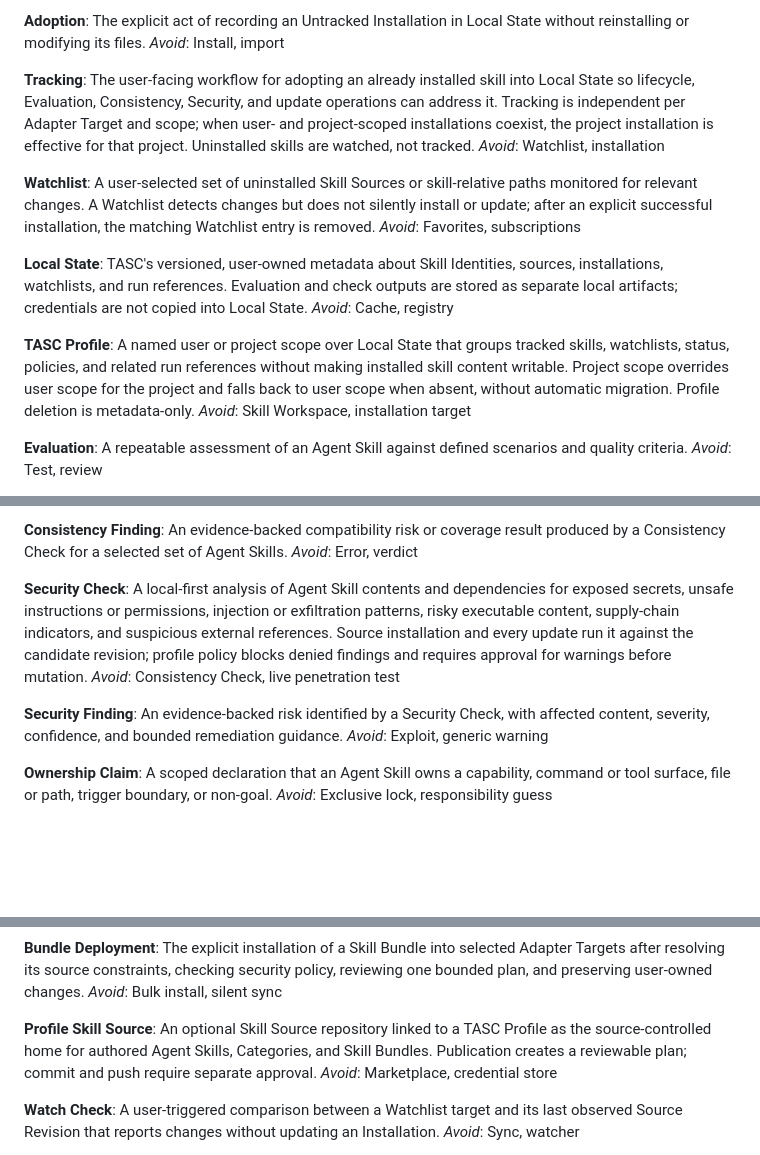
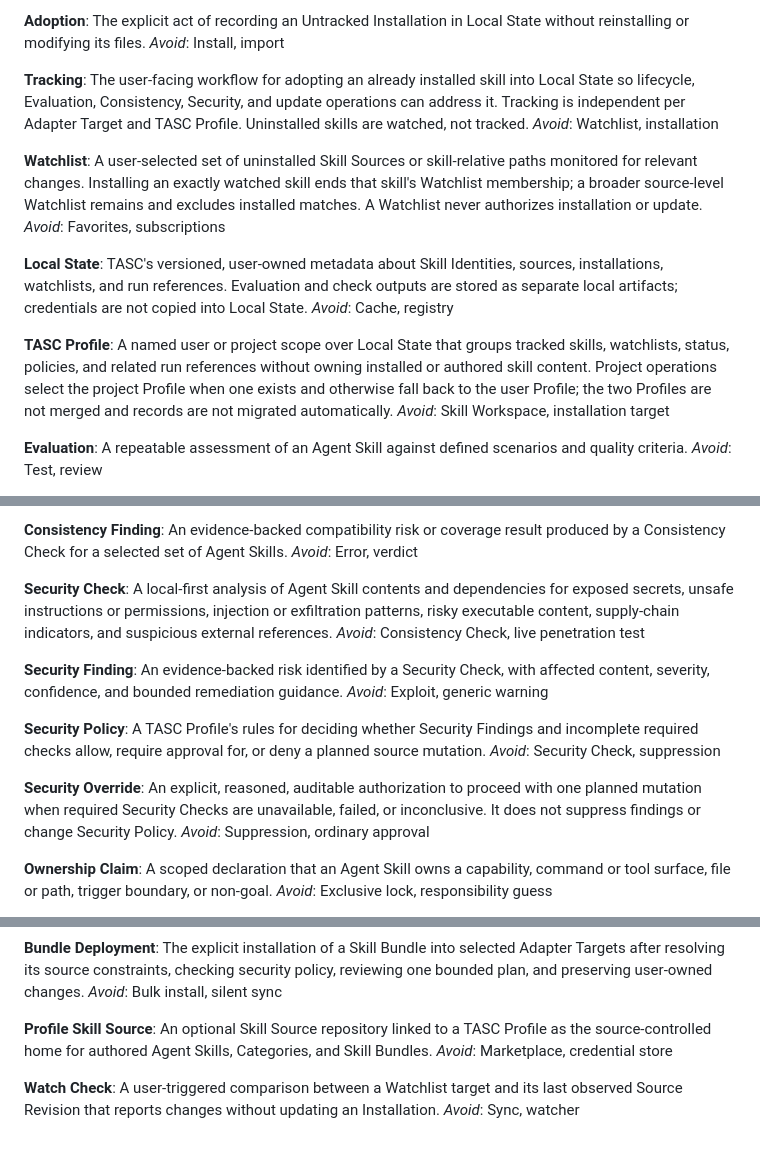
Before and after one commit to pascalvanderheiden/turbo-agent-skills-cli, a Markdown page: CONTEXT.md, 3 parts joined by grey strips. GitHub-like rendering; blank space fills up the shorter version.

Commit message:
Clarify profile and security policy semantics
Co-authored-by: Copilot App <223556219+Copilot@users.noreply.github.com>

```diff
--- a/CONTEXT.md
+++ b/CONTEXT.md
@@ -61,11 +61,11 @@ The explicit act of recording an Untracked Installation in Local State without r
 _Avoid_: Install, import
 
 **Tracking**:
-The user-facing workflow for adopting an already installed skill into Local State so lifecycle, Evaluation, Consistency, Security, and update operations can address it. Tracking is independent per Adapter Target and scope; when user- and project-scoped installations coexist, the project installation is effective for that project. Uninstalled skills are watched, not tracked.
+The user-facing workflow for adopting an already installed skill into Local State so lifecycle, Evaluation, Consistency, Security, and update operations can address it. Tracking is independent per Adapter Target and TASC Profile. Uninstalled skills are watched, not tracked.
 _Avoid_: Watchlist, installation
 
 **Watchlist**:
-A user-selected set of uninstalled Skill Sources or skill-relative paths monitored for relevant changes. A Watchlist detects changes but does not silently install or update; after an explicit successful installation, the matching Watchlist entry is removed.
+A user-selected set of uninstalled Skill Sources or skill-relative paths monitored for relevant changes. Installing an exactly watched skill ends that skill's Watchlist membership; a broader source-level Watchlist remains and excludes installed matches. A Watchlist never authorizes installation or update.
 _Avoid_: Favorites, subscriptions
 
 **Local State**:
@@ -73,7 +73,7 @@ TASC's versioned, user-owned metadata about Skill Identities, sources, installat
 _Avoid_: Cache, registry
 
 **TASC Profile**:
-A named user or project scope over Local State that groups tracked skills, watchlists, status, policies, and related run references without making installed skill content writable. Project scope overrides user scope for the project and falls back to user scope when absent, without automatic migration. Profile deletion is metadata-only.
+A named user or project scope over Local State that groups tracked skills, watchlists, status, policies, and related run references without owning installed or authored skill content. Project operations select the project Profile when one exists and otherwise fall back to the user Profile; the two Profiles are not merged and records are not migrated automatically.
 _Avoid_: Skill Workspace, installation target
 
 **Evaluation**:
@@ -121,12 +121,20 @@ An evidence-backed compatibility risk or coverage result produced by a Consisten
 _Avoid_: Error, verdict
 
 **Security Check**:
-A local-first analysis of Agent Skill contents and dependencies for exposed secrets, unsafe instructions or permissions, injection or exfiltration patterns, risky executable content, supply-chain indicators, and suspicious external references. Source installation and every update run it against the candidate revision; profile policy blocks denied findings and requires approval for warnings before mutation.
+A local-first analysis of Agent Skill contents and dependencies for exposed secrets, unsafe instructions or permissions, injection or exfiltration patterns, risky executable content, supply-chain indicators, and suspicious external references.
 _Avoid_: Consistency Check, live penetration test
 
 **Security Finding**:
 An evidence-backed risk identified by a Security Check, with affected content, severity, confidence, and bounded remediation guidance.
 _Avoid_: Exploit, generic warning
+
+**Security Policy**:
+A TASC Profile's rules for deciding whether Security Findings and incomplete required checks allow, require approval for, or deny a planned source mutation.
+_Avoid_: Security Check, suppression
+
+**Security Override**:
+An explicit, reasoned, auditable authorization to proceed with one planned mutation when required Security Checks are unavailable, failed, or inconclusive. It does not suppress findings or change Security Policy.
+_Avoid_: Suppression, ordinary approval
 
 **Ownership Claim**:
 A scoped declaration that an Agent Skill owns a capability, command or tool surface, file or path, trigger boundary, or non-goal.
@@ -177,7 +185,7 @@ The explicit installation of a Skill Bundle into selected Adapter Targets after
 _Avoid_: Bulk install, silent sync
 
 **Profile Skill Source**:
-An optional Skill Source repository linked to a TASC Profile as the source-controlled home for authored Agent Skills, Categories, and Skill Bundles. Publication creates a reviewable plan; commit and push require separate approval.
+An optional Skill Source repository linked to a TASC Profile as the source-controlled home for authored Agent Skills, Categories, and Skill Bundles.
 _Avoid_: Marketplace, credential store
 
 **Watch Check**:
```
